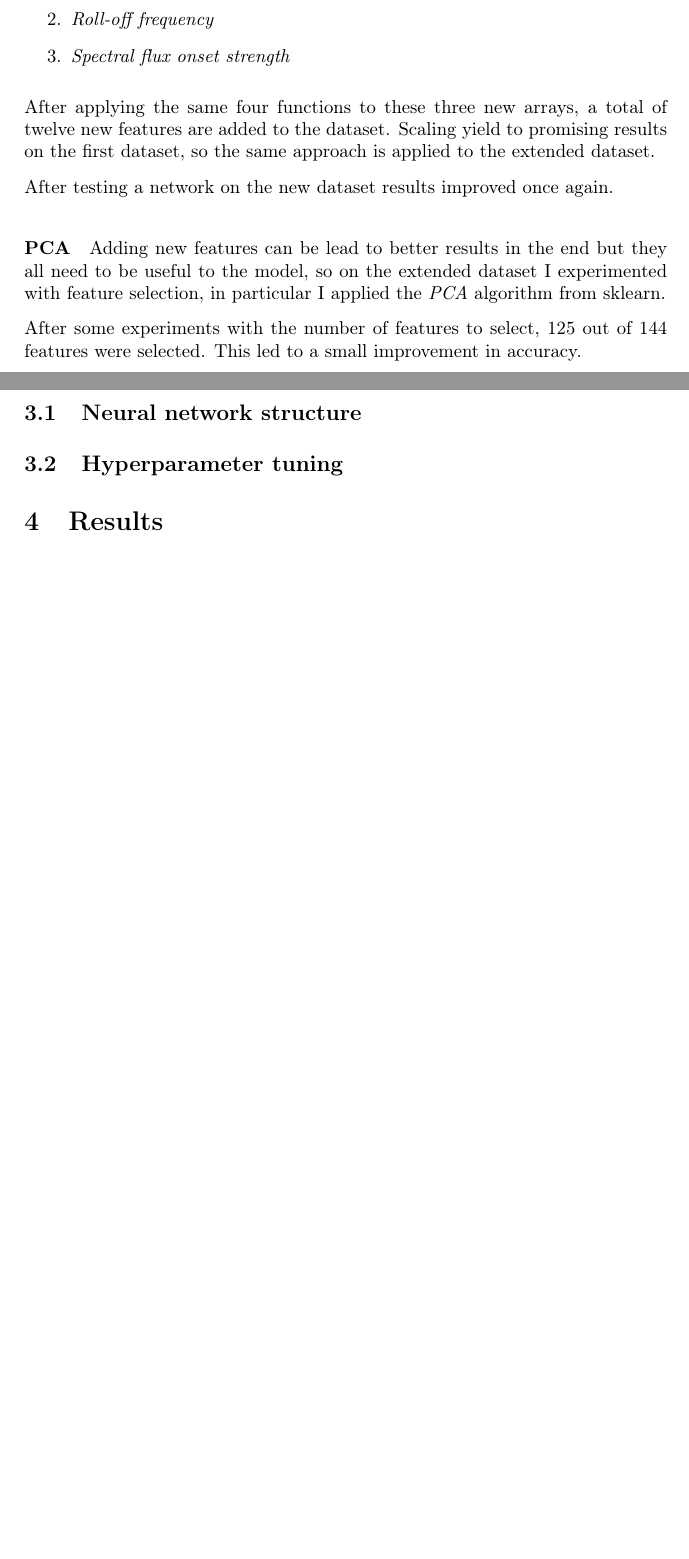
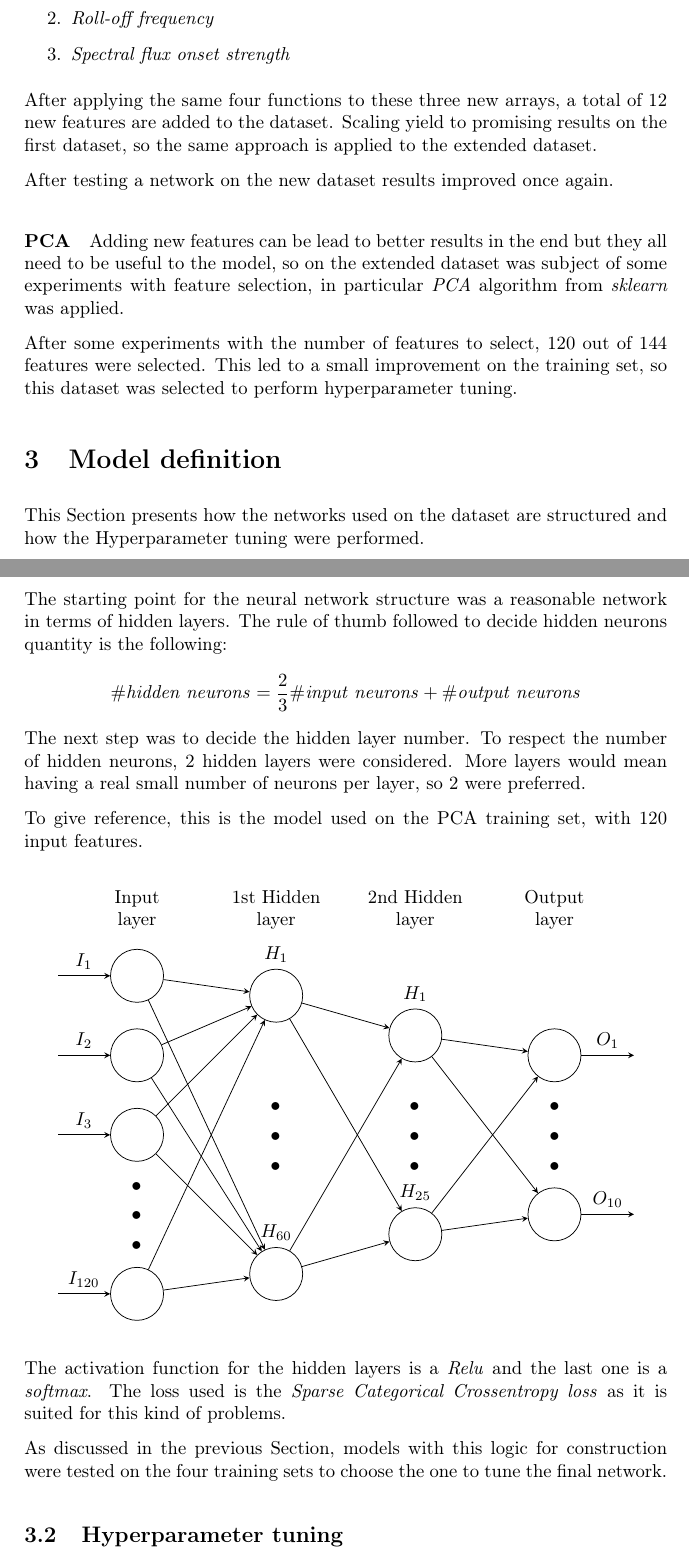
Before and after one commit to tomfran/urban-sound-classification, a LaTeX document (report/report.tex, which reads report/chapters/feature_extraction.tex, report/chapters/model.tex): two parts of pages 4 and 5 of 5 before the commit and two parts of pages 4 and 5 of 6 after it, joined at a grey line, cut so that both start at the same text, the shorter picture padded with empty space. Compiled offline with pdfLaTeX.

Commit message:
Added report sections

```diff
--- a/report/chapters/feature_extraction.tex
+++ b/report/chapters/feature_extraction.tex
@@ -95,7 +95,7 @@ to the training one, namely:
     \item \emph{Spectral flux onset strength}
 \end{enumerate}
 After applying the same four functions to these three new arrays,
-a total of twelve new features are added to the dataset.
+a total of 12 new features are added to the dataset.
 Scaling yield to promising results on the first dataset,
 so the same approach is applied to the extended dataset.
 
@@ -104,8 +104,9 @@ After testing a network on the new dataset results improved once again.
 \paragraph{PCA}
 Adding new features can be lead to better results
 in the end but they all need to be useful to the model, so on
-the extended dataset I experimented with feature selection,
-in particular I applied the \emph{PCA} algorithm from sklearn.
+the extended dataset was subject of some experiments with feature selection,
+in particular \emph{PCA} algorithm from \emph{sklearn} was applied.
 
-After some experiments with the number of features to select, 125 out of 144
-features were selected. This led to a small improvement in accuracy.
+After some experiments with the number of features to select, 120 out of 144
+features were selected. This led to a small improvement on the training set,
+so this dataset was selected to perform hyperparameter tuning.
--- a/report/chapters/model.tex
+++ b/report/chapters/model.tex
@@ -1,5 +1,80 @@
 \section{Model definition}
 \label{model-definition}
+This Section presents how the networks used on the dataset are
+structured and how the Hyperparameter tuning were performed.
 
 \subsection{Neural network structure}
+The starting point for the neural network structure was a
+reasonable network in terms of hidden layers.
+The rule of thumb followed to decide hidden neurons quantity is the
+following:
+$$\#\mathit{hidden\; neurons} = \frac{2}{3}\#\mathit{input\;neurons}
++ \#\mathit{output\;neurons}$$
+The next step was to decide the hidden layer number. To respect the number of hidden
+neurons, 2 hidden layers were considered. More layers would mean
+having a real small number of neurons per layer, so 2 were preferred.
+
+To give reference, this is the model used on the PCA training set, with
+120 input features.
+
+\begin{center}
+
+    \begin{tikzpicture}[x=1.5cm, y=1.5cm, >=stealth]
+
+        % layers
+        \foreach \m/\l [count=\y] in {1,2,3,missing,4}
+        \node [every neuron/.try, neuron \m/.try] (input-\m) at (0,2.5-\y) {};
+
+        \foreach \m [count=\y] in {1,missing,2}
+        \node [every neuron/.try, neuron \m/.try ] (hidden-\m) at (1.75,3-\y*1.75) {};
+
+        \foreach \m [count=\y] in {1,missing,2}
+        \node [every neuron/.try, neuron \m/.try ] (hidden2-\m) at (3.5,2-\y*1.25) {};
+
+        \foreach \m [count=\y] in {1,missing,2}
+        \node [every neuron/.try, neuron \m/.try ] (output-\m) at (5.25,1.5-\y) {};
+
+        %   label
+        \foreach \l [count=\i] in {1,2,3,{120}}
+        \draw [<-] (input-\i) -- ++(-1,0)
+        node [above, midway] {$I_{\l}$};
+
+        \foreach \l [count=\i] in {1,60}
+        \node [above] at (hidden-\i.north) {$H_{\l}$};
+
+        \foreach \l [count=\i] in {1,25}
+        \node [above] at (hidden2-\i.north) {$H_{\l}$};
+
+        \foreach \l [count=\i] in {1,10}
+        \draw [->] (output-\i) -- ++(1,0)
+        node [above, midway] {$O_{\l}$};
+
+        \foreach \i in {1,...,4}
+        \foreach \j in {1,...,2}
+        \draw [->] (input-\i) -- (hidden-\j);
+
+        \foreach \i in {1,...,2}
+        \foreach \j in {1,...,2}
+        \draw [->] (hidden-\i) -- (hidden2-\j);
+
+        \foreach \i in {1,...,2}
+        \foreach \j in {1,...,2}
+        \draw [->] (hidden2-\i) -- (output-\j);
+
+        \foreach \l [count=\x from 0] in {Input, 1st Hidden, 2nd Hidden, Output}
+        \node [align=center, above] at (\x*1.75,2) {\l \\ layer};
+
+    \end{tikzpicture}
+\end{center}
+
+
+The activation function for the hidden layers is a \emph{Relu} and the last one
+is a \emph{softmax}.
+The loss used is the \emph{Sparse Categorical Crossentropy loss} as it is suited for this
+kind of problems.
+
+As discussed in the previous Section, models with this logic for
+construction were tested on the four training sets to choose the one to tune
+the final network.
+
 \subsection{Hyperparameter tuning}
```
Also changed, not shown: report/report.tex (+16 -0 lines), report/report.pdf, report/chapters/feature_extraction.tex (30 more changed lines), report/chapters/model.tex (1 more changed lines), 1 other file.
